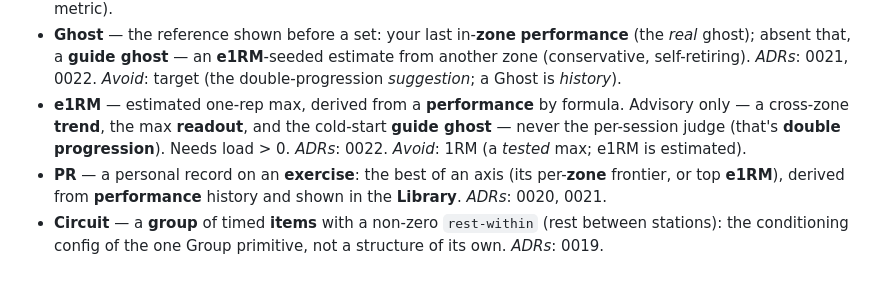
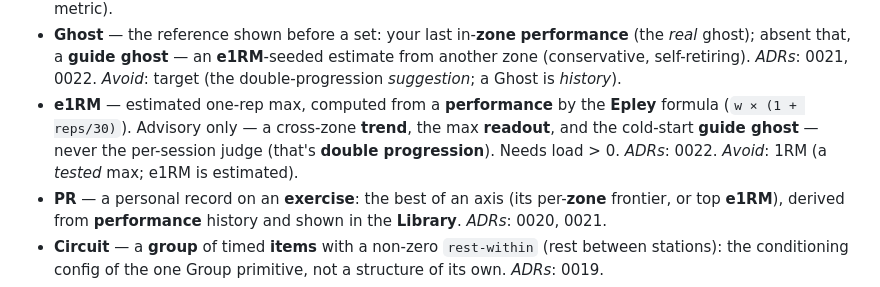
Before and after one commit to damwaingames/workout-tracker, a Markdown page: CONTEXT.md, the part around one of its changes. Rendered like a GitHub page.

```diff
--- a/CONTEXT.md
+++ b/CONTEXT.md
@@ -107,10 +100,10 @@ separate and deliberately not redefined here.
   ghost); absent that, a **guide ghost** — an **e1RM**-seeded estimate from another zone
   (conservative, self-retiring). _ADRs_: 0021, 0022. _Avoid_: target (the double-progression
   *suggestion*; a Ghost is *history*).
-- **e1RM** — estimated one-rep max, derived from a **performance** by formula. Advisory only — a
-  cross-zone **trend**, the max **readout**, and the cold-start **guide ghost** — never the
-  per-session judge (that's **double progression**). Needs load > 0. _ADRs_: 0022. _Avoid_: 1RM
-  (a *tested* max; e1RM is estimated).
+- **e1RM** — estimated one-rep max, computed from a **performance** by the **Epley** formula
+  (`w × (1 + reps/30)`). Advisory only — a cross-zone **trend**, the max **readout**, and the
+  cold-start **guide ghost** — never the per-session judge (that's **double progression**). Needs
+  load > 0. _ADRs_: 0022. _Avoid_: 1RM (a *tested* max; e1RM is estimated).
 - **PR** — a personal record on an **exercise**: the best of an axis (its per-**zone** frontier, or
   top **e1RM**), derived from **performance** history and shown in the **Library**. _ADRs_: 0020, 0021.
 - **Circuit** — a **group** of timed **items** with a non-zero `rest-within` (rest between
```
Also changed, not shown: other parts of CONTEXT.md (+25 -32 lines), docs/adr/0029-tonnage-is-a-demoted-volume-load-readout.md (added, +32 -0 lines).
